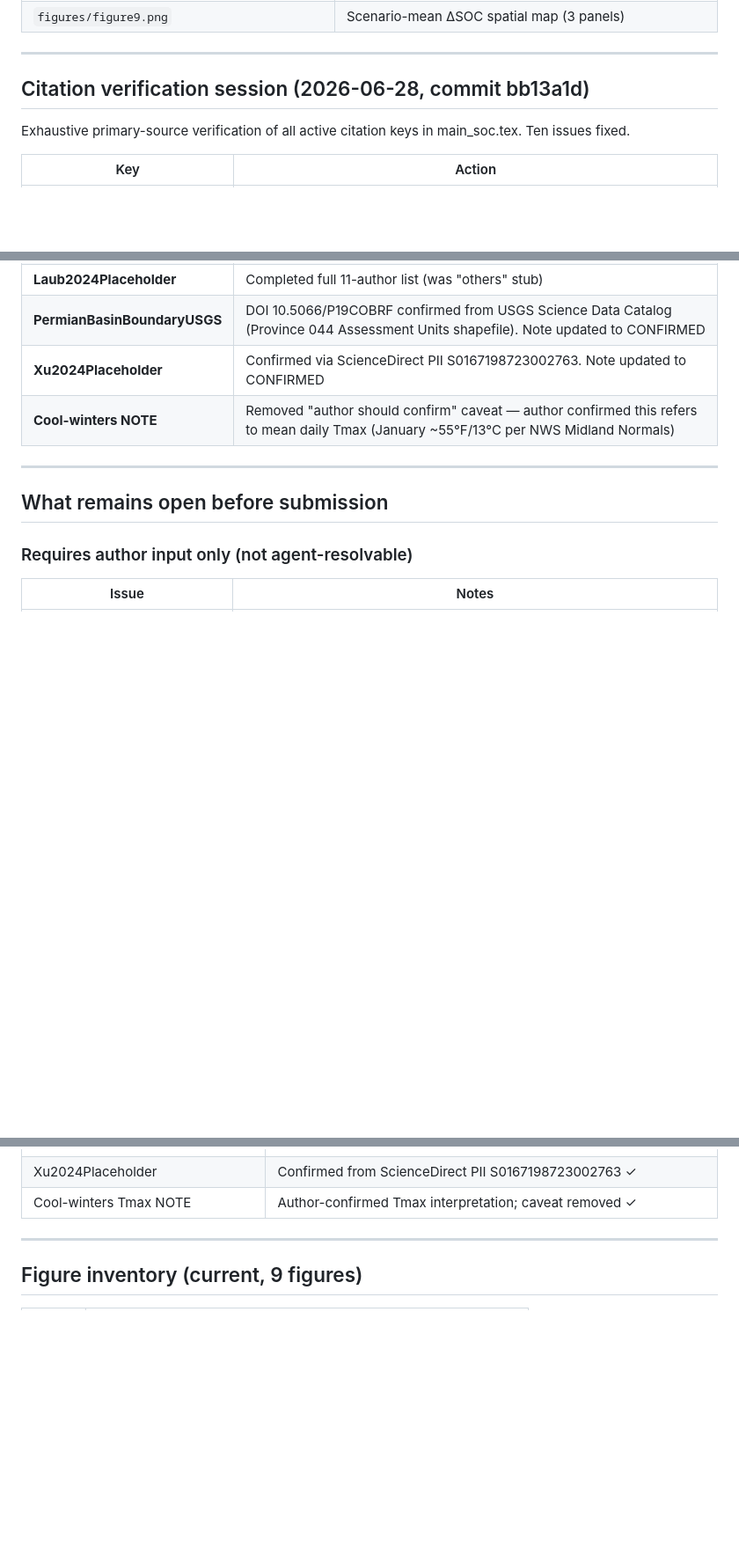
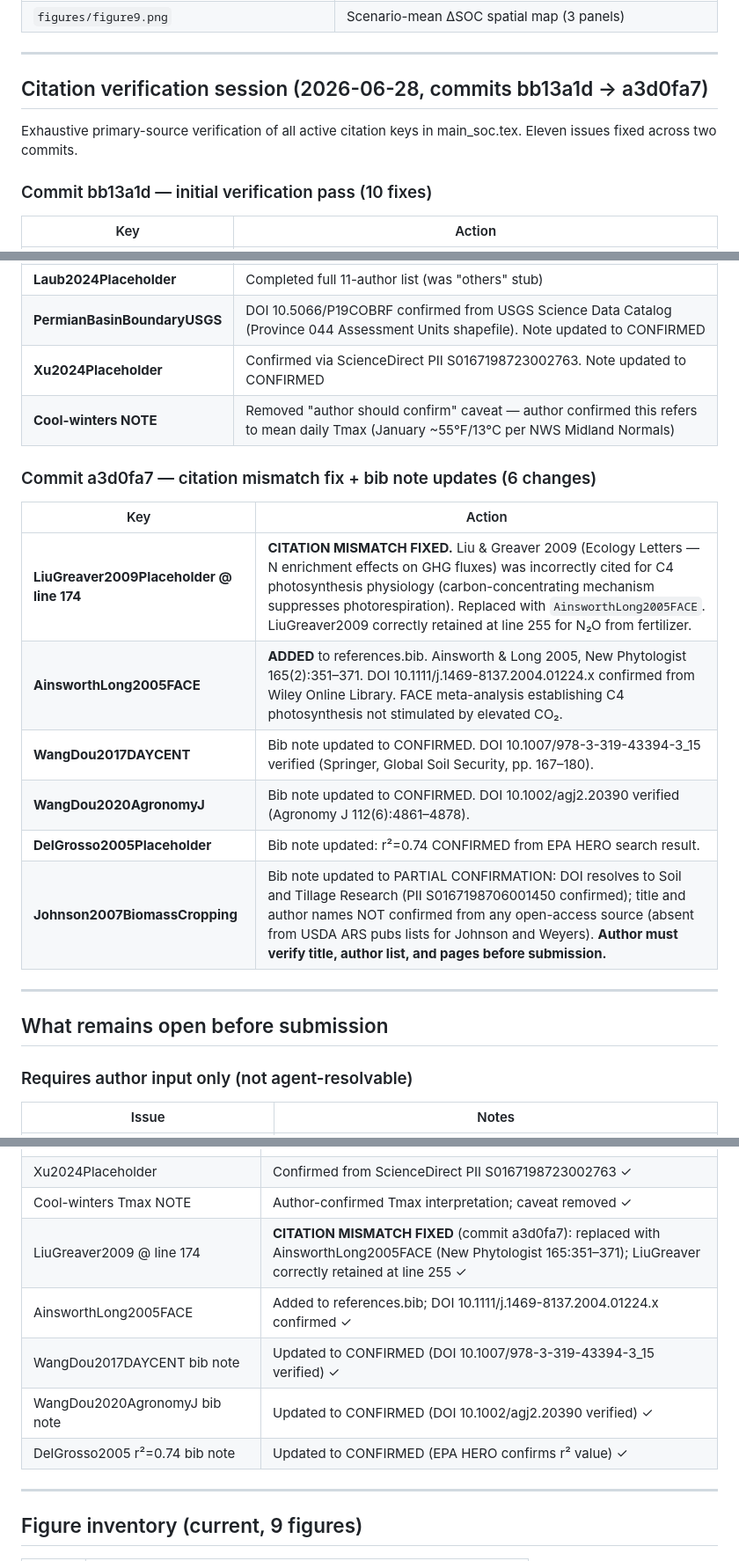
Before and after one commit to dhetting/EMRE_CRADA_Manuscript, a Markdown page: docs/SESSION_HANDOFF.md, 3 parts joined by grey strips. Shown at 88% size. GitHub-like rendering; blank space fills up the shorter version.

Commit message:
Update SESSION_HANDOFF.md: document citation verification completion (commits bb13a1d → a3d0fa7)

```diff
--- a/docs/SESSION_HANDOFF.md
+++ b/docs/SESSION_HANDOFF.md
@@ -46,9 +46,11 @@ Cycle 11 from a prior agent session incorrectly changed "N₂O flux rises from 0
 
 ---
 
-## Citation verification session (2026-06-28, commit bb13a1d)
+## Citation verification session (2026-06-28, commits bb13a1d → a3d0fa7)
 
-Exhaustive primary-source verification of all active citation keys in main_soc.tex. Ten issues fixed.
+Exhaustive primary-source verification of all active citation keys in main_soc.tex. Eleven issues fixed across two commits.
+
+### Commit bb13a1d — initial verification pass (10 fixes)
 
 | Key | Action |
 |-----|--------|
@@ -63,6 +65,17 @@ Exhaustive primary-source verification of all active citation keys in main_soc.t
 | **Xu2024Placeholder** | Confirmed via ScienceDirect PII S0167198723002763. Note updated to CONFIRMED |
 | **Cool-winters NOTE** | Removed "author should confirm" caveat — author confirmed this refers to mean daily Tmax (January ~55°F/13°C per NWS Midland Normals) |
 
+### Commit a3d0fa7 — citation mismatch fix + bib note updates (6 changes)
+
+| Key | Action |
+|-----|--------|
+| **LiuGreaver2009Placeholder @ line 174** | **CITATION MISMATCH FIXED.** Liu & Greaver 2009 (Ecology Letters — N enrichment effects on GHG fluxes) was incorrectly cited for C4 photosynthesis physiology (carbon-concentrating mechanism suppresses photorespiration). Replaced with `AinsworthLong2005FACE`. LiuGreaver2009 correctly retained at line 255 for N₂O from fertilizer. |
+| **AinsworthLong2005FACE** | **ADDED** to references.bib. Ainsworth & Long 2005, New Phytologist 165(2):351–371. DOI 10.1111/j.1469-8137.2004.01224.x confirmed from Wiley Online Library. FACE meta-analysis establishing C4 photosynthesis not stimulated by elevated CO₂. |
+| **WangDou2017DAYCENT** | Bib note updated to CONFIRMED. DOI 10.1007/978-3-319-43394-3_15 verified (Springer, Global Soil Security, pp. 167–180). |
+| **WangDou2020AgronomyJ** | Bib note updated to CONFIRMED. DOI 10.1002/agj2.20390 verified (Agronomy J 112(6):4861–4878). |
+| **DelGrosso2005Placeholder** | Bib note updated: r²=0.74 CONFIRMED from EPA HERO search result. |
+| **Johnson2007BiomassCropping** | Bib note updated to PARTIAL CONFIRMATION: DOI resolves to Soil and Tillage Research (PII S0167198706001450 confirmed); title and author names NOT confirmed from any open-access source (absent from USDA ARS pubs lists for Johnson and Weyers). **Author must verify title, author list, and pages before submission.** |
+
 ---
 
 ## What remains open before submission
@@ -115,6 +130,11 @@ The following keys are in references.bib but NOT cited in main_soc.tex. They do
 | PermianBasinBoundaryUSGS | DOI 10.5066/P19COBRF confirmed from USGS Science Data Catalog ✓ |
 | Xu2024Placeholder | Confirmed from ScienceDirect PII S0167198723002763 ✓ |
 | Cool-winters Tmax NOTE | Author-confirmed Tmax interpretation; caveat removed ✓ |
+| LiuGreaver2009 @ line 174 | **CITATION MISMATCH FIXED** (commit a3d0fa7): replaced with AinsworthLong2005FACE (New Phytologist 165:351–371); LiuGreaver correctly retained at line 255 ✓ |
+| AinsworthLong2005FACE | Added to references.bib; DOI 10.1111/j.1469-8137.2004.01224.x confirmed ✓ |
+| WangDou2017DAYCENT bib note | Updated to CONFIRMED (DOI 10.1007/978-3-319-43394-3_15 verified) ✓ |
+| WangDou2020AgronomyJ bib note | Updated to CONFIRMED (DOI 10.1002/agj2.20390 verified) ✓ |
+| DelGrosso2005 r²=0.74 bib note | Updated to CONFIRMED (EPA HERO confirms r² value) ✓ |
 
 ---
 
```
Also changed, not shown: other parts of docs/SESSION_HANDOFF.md (+2 -0 lines).
